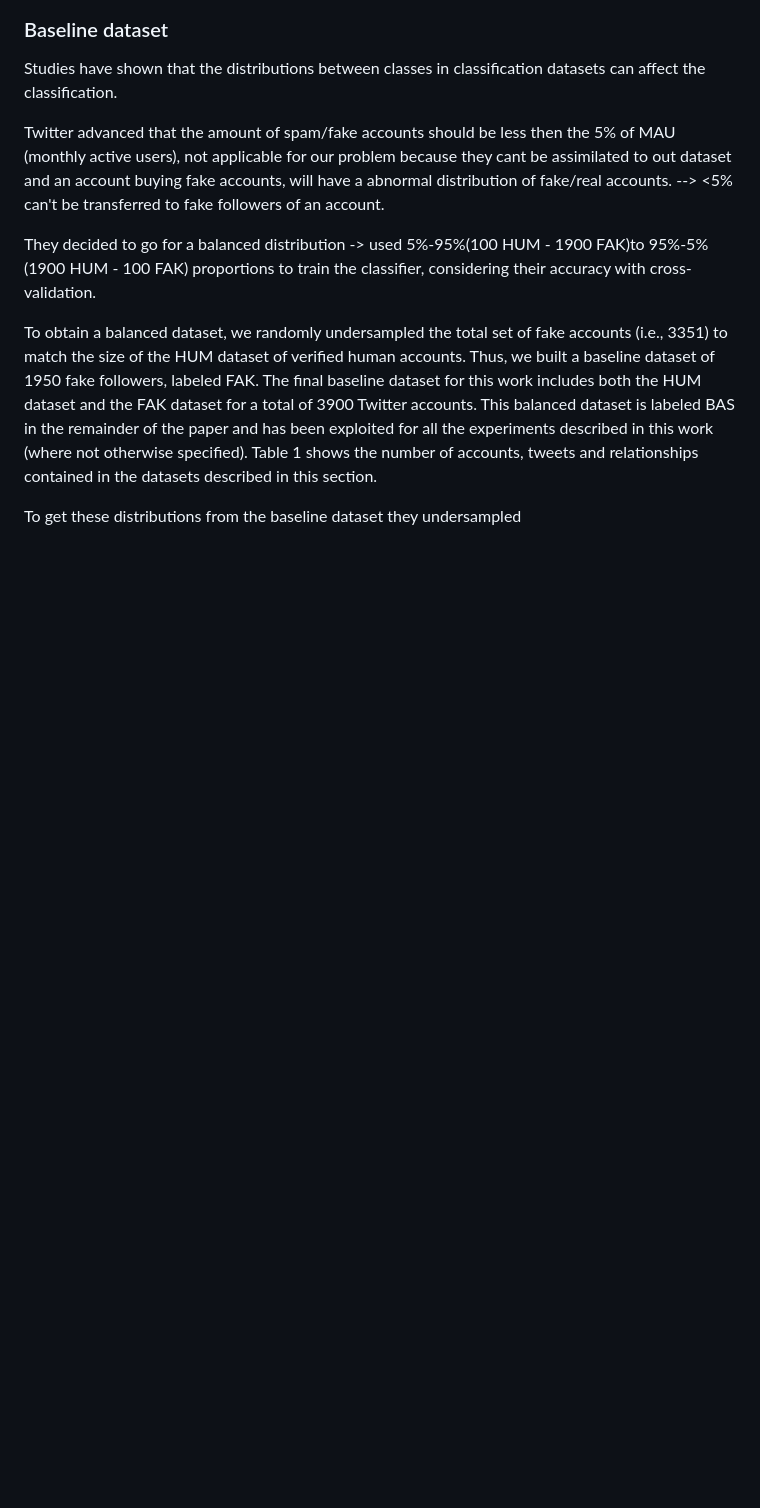
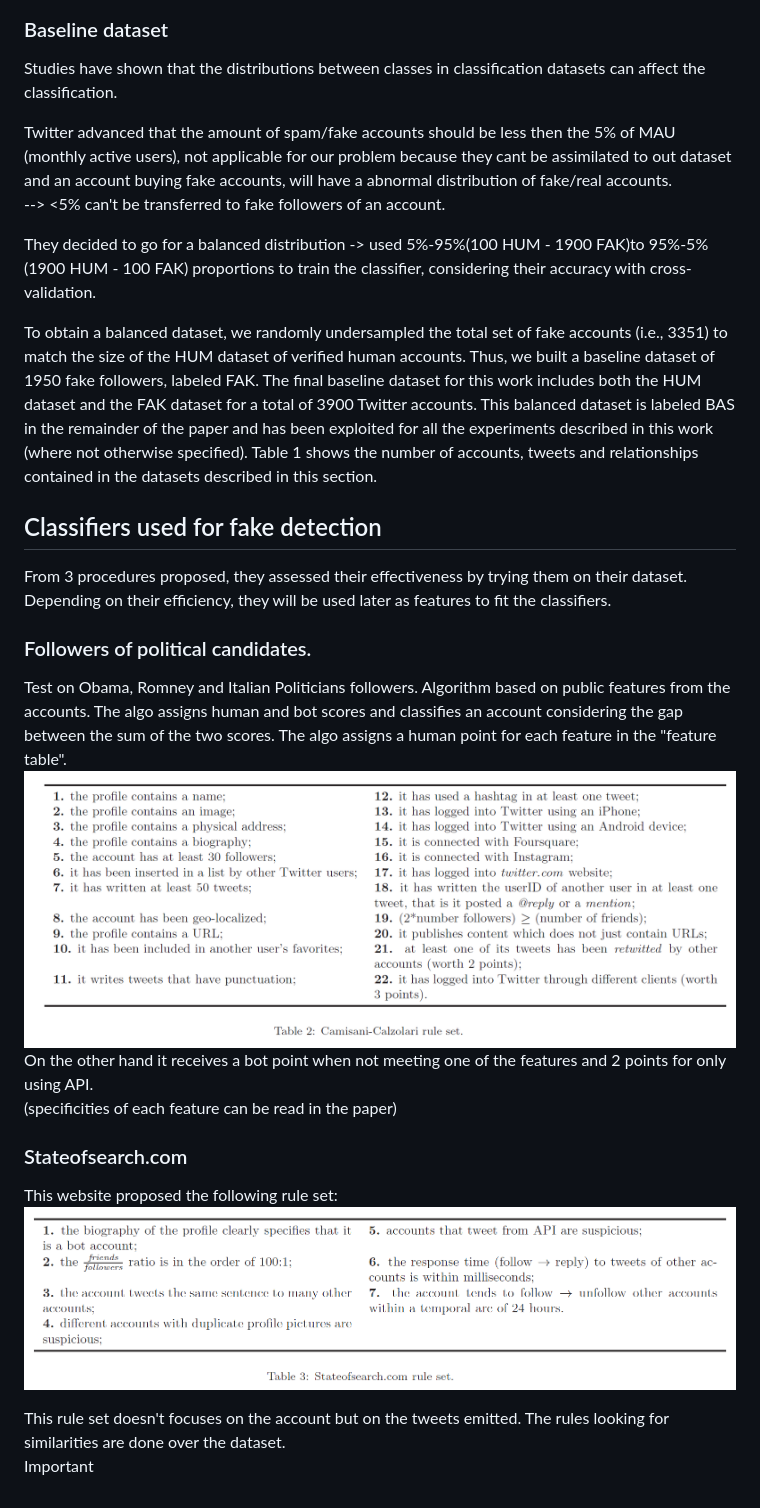
Before and after one commit to lnyaki/BigDataProject3, a Markdown page: README.md, the part around the change. Rendered like a GitHub page; pictures changed too: CC_rule_set.png (added), SOS_rule_set.png (added); blank space fills up the shorter version.

Commit message:
[mod] continued the summary of the main paper

```diff
--- a/README.md
+++ b/README.md
@@ -39,6 +39,18 @@ They decided to go for a balanced distribution -> used 5%-95%(100 HUM - 1900 FAK
 
 To obtain a balanced dataset, we randomly undersampled the total set of fake accounts (i.e., 3351) to match the size of the HUM dataset of verified human accounts. Thus, we built a baseline dataset of 1950 fake followers, labeled FAK. The final baseline dataset for this work includes both the HUM dataset and the FAK dataset for a total of 3900 Twitter accounts. This balanced dataset is labeled BAS in the remainder of the paper and has been exploited for all the experiments described in this work (where not otherwise specified). Table 1 shows the number of accounts, tweets and relationships contained in the datasets described in this section.
 
+## Classifiers used for fake detection
+From 3 procedures proposed, they assessed their effectiveness by trying them on their dataset. Depending on their efficiency, they will be used later as features to fit the classifiers.
 
+### Followers of political candidates.
+Test on Obama, Romney and Italian Politicians followers. Algorithm based on public features from the accounts. The algo assigns human and bot scores and classifies an account considering the gap between the sum of the two scores. The algo assigns a human point for each feature in the "feature table".
+![alt text](./CC_rule_set.png)
+On the other hand it receives a bot point when not meeting one of the features and 2 points for only using API.
+(specificities of each feature can be read in the paper)
 
-To get these distributions from the baseline dataset they undersampled
+### Stateofsearch.com
+This website proposed the following rule set:
+![alt text](./SOS_rule_set.png)
+
+This rule set doesn't focuses on the account but on the tweets emitted. The rules looking for similarities are done over the dataset.
+Important
```
